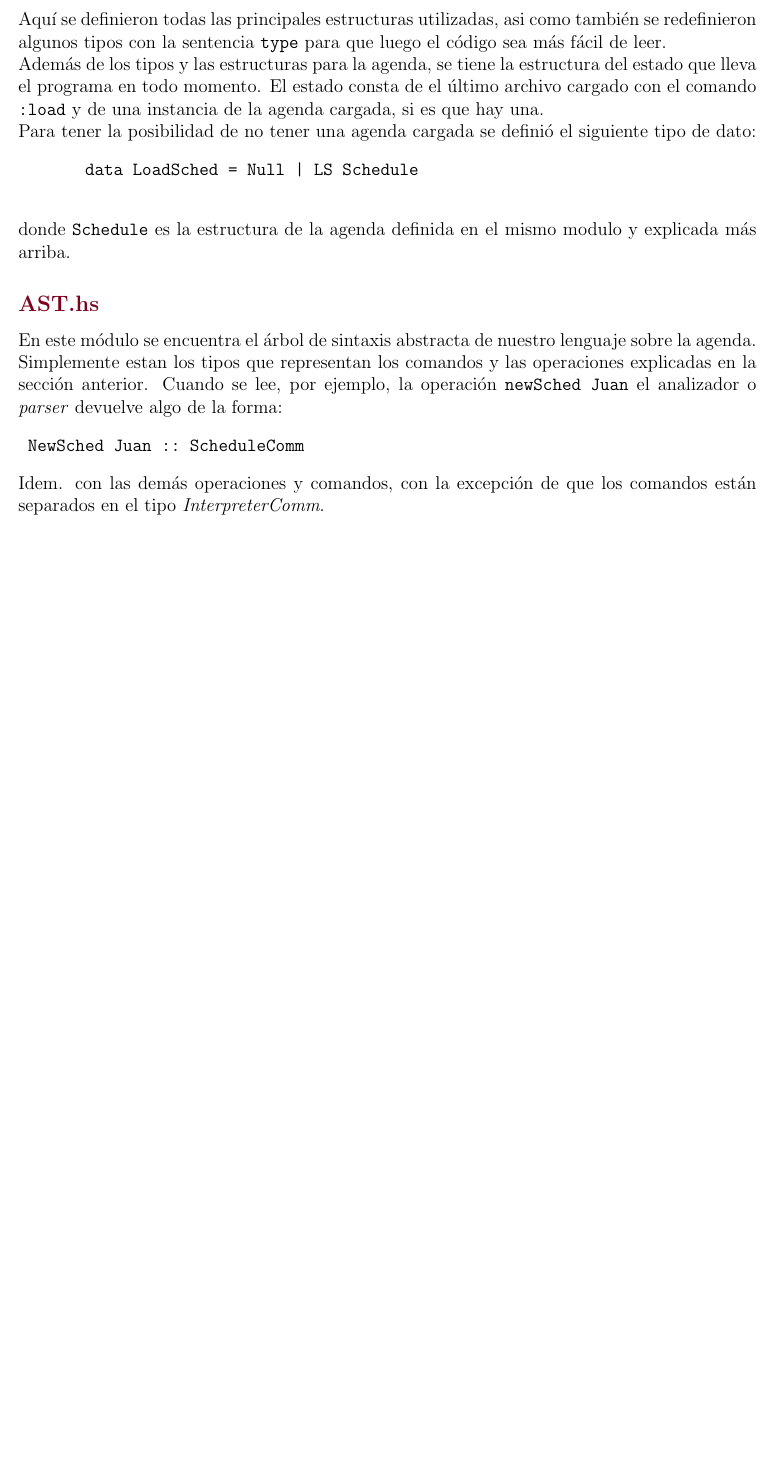
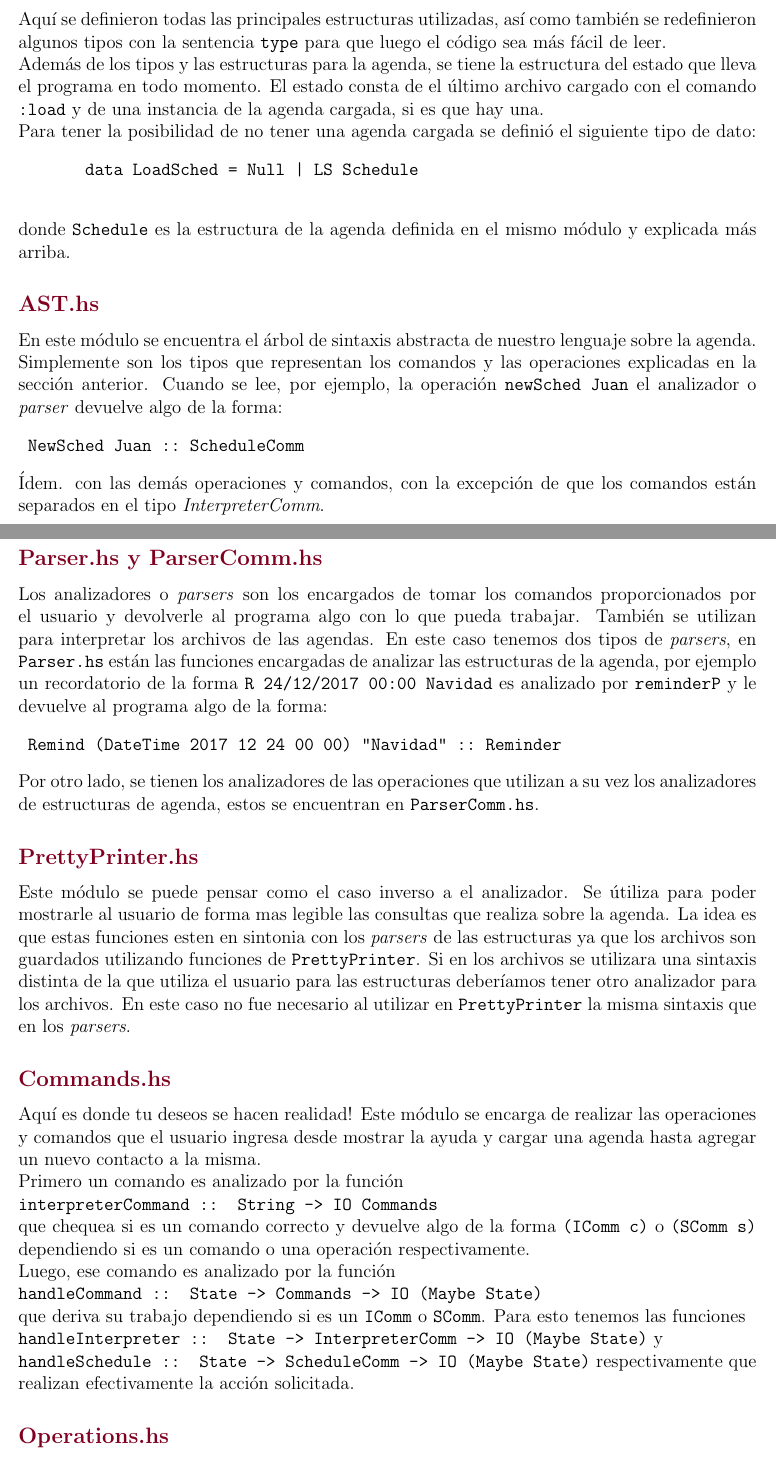
Before and after one commit to IvaanEr/ALP, a LaTeX document (Final/informe/informe.tex): part of page 4 of 4 before the commit and two parts of pages 4 and 5 of 6 after it, the two joined at a grey line, cut so that both start at the same text, the shorter picture padded with empty space. Compiled offline with pdfLaTeX.

Commit message:
Final commit

```diff
--- a/Final/informe/informe.tex
+++ b/Final/informe/informe.tex
@@ -5,6 +5,7 @@
 \usepackage{graphicx}
 \usepackage{xcolor,sectsty}
 
+\pagenumbering{roman}
 \definecolor{myred}{RGB}{128,0,32}
 \subsectionfont{\color{myred}}
 \sectionfont{\color{myred}}
@@ -110,18 +116,41 @@
       \subsection*{Types.hs}
-       Aquí se definieron todas las principales estructuras utilizadas, asi como también se redefinieron algunos tipos con la sentencia \texttt{type} para que luego el código sea más fácil de leer.\\
+       Aquí se definieron todas las principales estructuras utilizadas, así como también se redefinieron algunos tipos con la sentencia \texttt{type} para que luego el código sea más fácil de leer.\\
        Además de los tipos y las estructuras para la agenda, se tiene la estructura del estado que lleva el programa en todo momento. El estado consta de el último archivo cargado con el comando \texttt{:load}
        y de una instancia de la agenda cargada, si es que hay una. \\
        Para tener la posibilidad de no tener una agenda cargada se definió el siguiente tipo de dato:
        \begin{verbatim}
        data LoadSched = Null | LS Schedule
        \end{verbatim}
-       donde \texttt{Schedule} es la estructura de la agenda definida en el mismo modulo y explicada más arriba.
+       donde \texttt{Schedule} es la estructura de la agenda definida en el mismo módulo y explicada más arriba.
 
        \subsection*{AST.hs}
        En este módulo se encuentra el árbol de sintaxis abstracta de nuestro lenguaje sobre la agenda.
-       Simplemente estan los tipos que representan los comandos y las operaciones explicadas en la sección
+       Simplemente son los tipos que representan los comandos y las operaciones explicadas en la sección
        anterior. Cuando se lee, por ejemplo, la operación \texttt{newSched Juan} el analizador o \textit{parser}
-       devuelve algo de la forma: \begin{verbatim} NewSched Juan :: ScheduleComm \end{verbatim} Idem. con las demás operaciones y comandos, con la excepción de que los comandos están separados en el tipo \textit{InterpreterComm}.
+       devuelve algo de la forma: \begin{verbatim} NewSched Juan :: ScheduleComm \end{verbatim} Ídem. con las demás operaciones y comandos, con la excepción de que los comandos están separados en el tipo \textit{InterpreterComm}.
 
-       \subsection*{}
+       \subsection*{Parser.hs y ParserComm.hs}
+       Los analizadores o \textit{parsers} son los encargados de tomar los comandos proporcionados por el usuario y devolverle al programa algo con lo que pueda trabajar. También se utilizan para interpretar los archivos de las agendas. En este caso tenemos dos tipos de \textit{parsers}, en \texttt{Parser.hs} están las funciones encargadas de analizar las estructuras de la agenda, por ejemplo un recordatorio de la forma \texttt{R 24/12/2017 00:00 Navidad} es analizado por \texttt{reminderP} y le devuelve al programa algo de la forma: \begin{verbatim} Remind (DateTime 2017 12 24 00 00) "Navidad" :: Reminder \end{verbatim} Por otro lado, se tienen los analizadores de las operaciones que utilizan a su vez los analizadores de estructuras de agenda, estos se encuentran en \texttt{ParserComm.hs}.
 
+       \subsection*{PrettyPrinter.hs}
+       Este módulo se puede pensar como el caso inverso a el analizador. Se útiliza para poder mostrarle al usuario de forma mas legible
+       las consultas que realiza sobre la agenda.
+       La idea es que estas funciones esten en sintonia con los \textit{parsers} de las estructuras ya que los archivos son guardados
+       utilizando funciones de \texttt{PrettyPrinter}. Si en los archivos se utilizara una sintaxis distinta de la que utiliza
+       el usuario para las estructuras deberíamos tener otro analizador para los archivos. En este caso no fue necesario al utilizar en
+       \texttt{PrettyPrinter} la misma sintaxis que en los \textit{parsers}.
+
+       \subsection*{Commands.hs}
+       Aquí es donde tu deseos se hacen realidad! Este módulo se encarga de realizar las operaciones y comandos que el usuario ingresa desde mostrar la ayuda y cargar una agenda hasta agregar un nuevo contacto a la misma.\\
+       Primero un comando es analizado por la función\\
+       \texttt{interpreterCommand :: String -> IO Commands}\\
+       que chequea si es un comando correcto y devuelve algo de la forma \texttt{(IComm c)} o \texttt{(SComm
+       s)} dependiendo si es un comando o una operación respectivamente.\\
+       Luego, ese comando es analizado por la función\\
+       \texttt{handleCommand :: State -> Commands -> IO (Maybe State)}\\
+        que deriva su trabajo dependiendo si es un \texttt{IComm} o \texttt{SComm}. Para esto
+        tenemos las funciones
+        \\ \texttt{handleInterpreter :: State -> InterpreterComm -> IO (Maybe State)} y \\
+        \texttt{handleSchedule ::  State -> ScheduleComm -> IO (Maybe State)} respectivamente que realizan efectivamente la acción solicitada.
+
+        \subsection*{Operations.hs}
```
Also changed, not shown: Final/informe/informe.tex (40 more changed lines).
